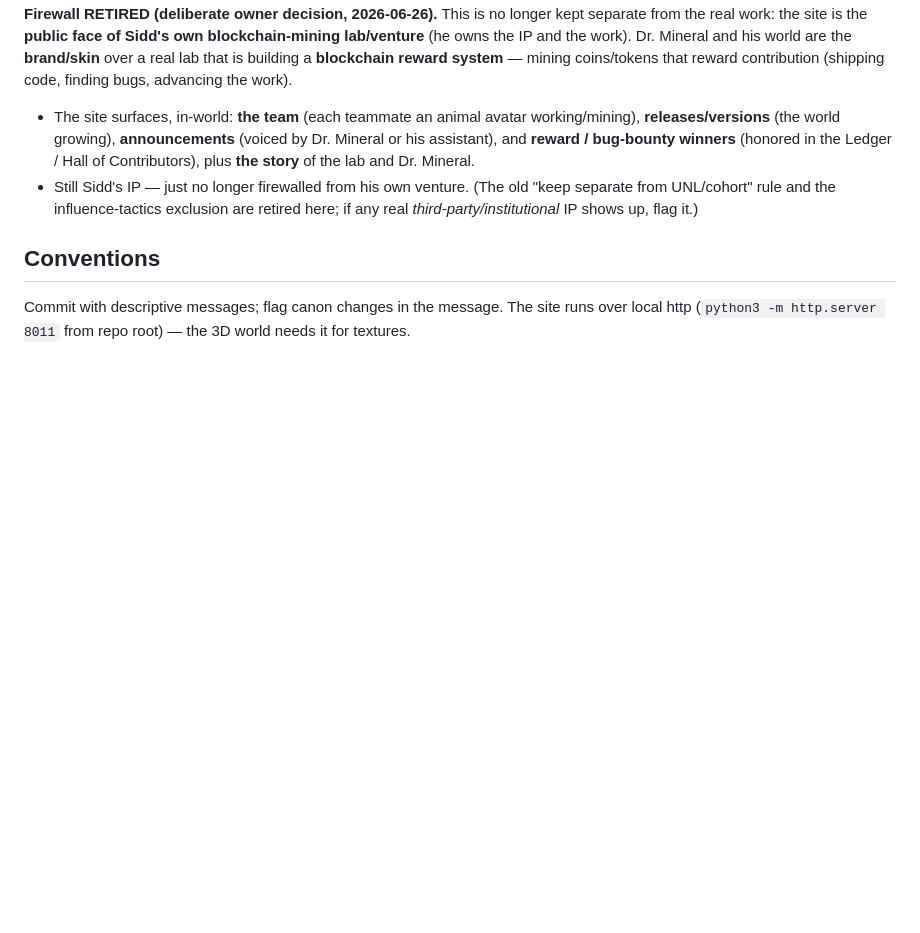
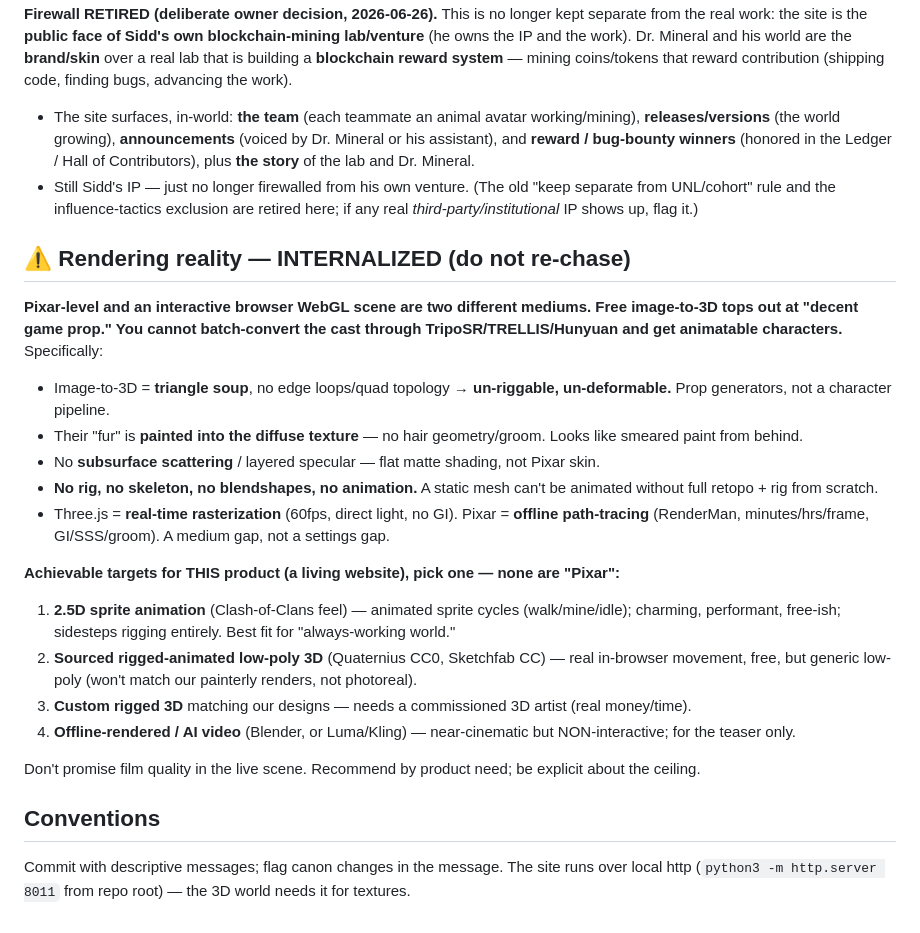
Before and after one commit to mohanendrasidda/dr-mineral-universe, a Markdown page: CLAUDE.md, the part around the change. Drawn GitHub-style; blank space fills up the shorter version.

Commit message:
canon: internalize the rendering reality (no Pixar-in-browser)
Record the hard truth (per expert critique): image-to-3D = un-riggable
triangle soup with painted fake fur, no SSS, no rig/animation; Three.js
real-time raster != Pixar offline path-tracing. Free image-to-3D ceiling
= "game prop." List the achievable targets (2.5D sprites / sourced
rigged low-poly / commissioned 3D / offline video) so future sessions
stop chasing film quality in the live scene.

Co-Authored-By: Claude Opus 4.8 (1M context) <noreply@anthropic.com>

```diff
--- a/CLAUDE.md
+++ b/CLAUDE.md
@@ -67,5 +67,21 @@ Many `assets/raw/` renders wrap the squirrel in a literal chain (a blockchain pu
 - The site surfaces, in-world: **the team** (each teammate an animal avatar working/mining), **releases/versions** (the world growing), **announcements** (voiced by Dr. Mineral or his assistant), and **reward / bug-bounty winners** (honored in the Ledger / Hall of Contributors), plus **the story** of the lab and Dr. Mineral.
 - Still Sidd's IP — just no longer firewalled from his own venture. (The old "keep separate from UNL/cohort" rule and the influence-tactics exclusion are retired here; if any real *third-party/institutional* IP shows up, flag it.)
 
+## ⚠️ Rendering reality — INTERNALIZED (do not re-chase)
+**Pixar-level and an interactive browser WebGL scene are two different mediums. Free image-to-3D tops out at "decent game prop." You cannot batch-convert the cast through TripoSR/TRELLIS/Hunyuan and get animatable characters.** Specifically:
+- Image-to-3D = **triangle soup**, no edge loops/quad topology → **un-riggable, un-deformable.** Prop generators, not a character pipeline.
+- Their "fur" is **painted into the diffuse texture** — no hair geometry/groom. Looks like smeared paint from behind.
+- No **subsurface scattering** / layered specular — flat matte shading, not Pixar skin.
+- **No rig, no skeleton, no blendshapes, no animation.** A static mesh can't be animated without full retopo + rig from scratch.
+- Three.js = **real-time rasterization** (60fps, direct light, no GI). Pixar = **offline path-tracing** (RenderMan, minutes/hrs/frame, GI/SSS/groom). A medium gap, not a settings gap.
+
+**Achievable targets for THIS product (a living website), pick one — none are "Pixar":**
+1. **2.5D sprite animation** (Clash-of-Clans feel) — animated sprite cycles (walk/mine/idle); charming, performant, free-ish; sidesteps rigging entirely. Best fit for "always-working world."
+2. **Sourced rigged-animated low-poly 3D** (Quaternius CC0, Sketchfab CC) — real in-browser movement, free, but generic low-poly (won't match our painterly renders, not photoreal).
+3. **Custom rigged 3D** matching our designs — needs a commissioned 3D artist (real money/time).
+4. **Offline-rendered / AI video** (Blender, or Luma/Kling) — near-cinematic but NON-interactive; for the teaser only.
+
+Don't promise film quality in the live scene. Recommend by product need; be explicit about the ceiling.
+
 ## Conventions
 Commit with descriptive messages; flag canon changes in the message. The site runs over local http (`python3 -m http.server 8011` from repo root) — the 3D world needs it for textures.
```
